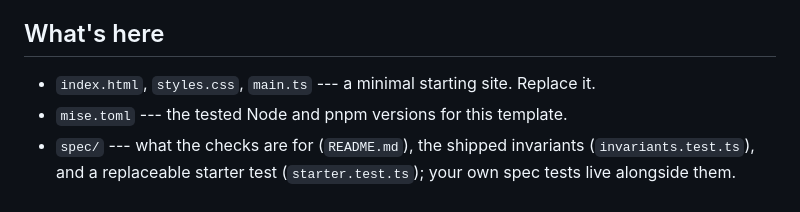
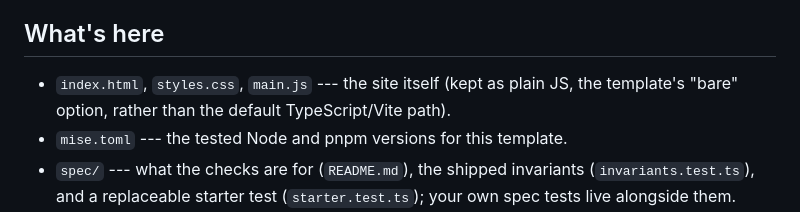
Before and after one commit to comp4020-agentic-coding-studio/comp4020-ass1-mayRhee218, a Markdown page: README.md, the part around one of its changes. GitHub-like rendering.

```diff
--- a/README.md
+++ b/README.md
@@ -40,7 +94,8 @@ problems with mise.
 
 ## What's here
 
-- `index.html`, `styles.css`, `main.ts` --- a minimal starting site. Replace it.
+- `index.html`, `styles.css`, `main.js` --- the site itself (kept as plain JS,
+  the template's "bare" option, rather than the default TypeScript/Vite path).
 - `mise.toml` --- the tested Node and pnpm versions for this template.
 - `spec/` --- what the checks are for (`README.md`), the shipped invariants
   (`invariants.test.ts`), and a replaceable starter test (`starter.test.ts`);
```
Also changed, not shown: other parts of README.md (+59 -5 lines).
